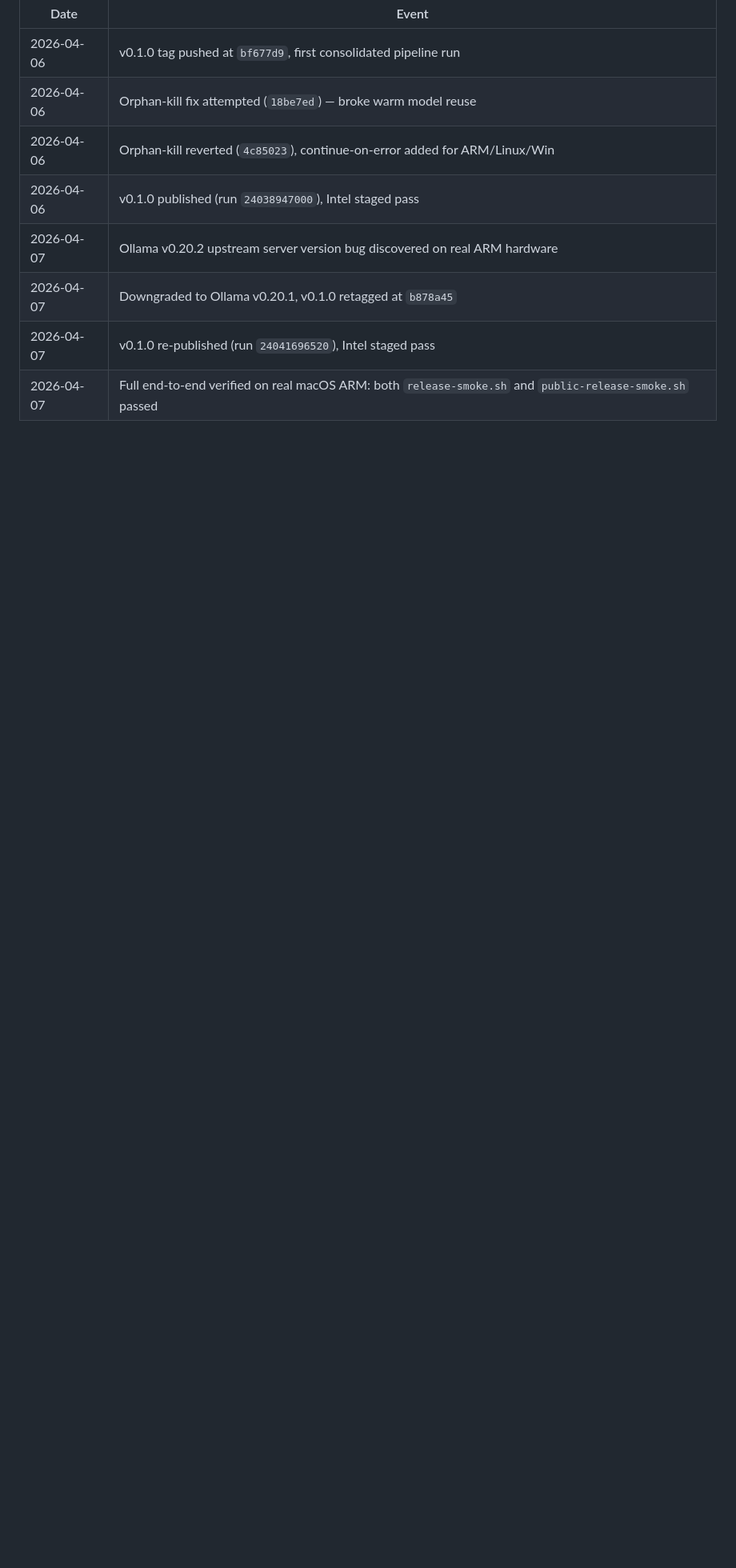
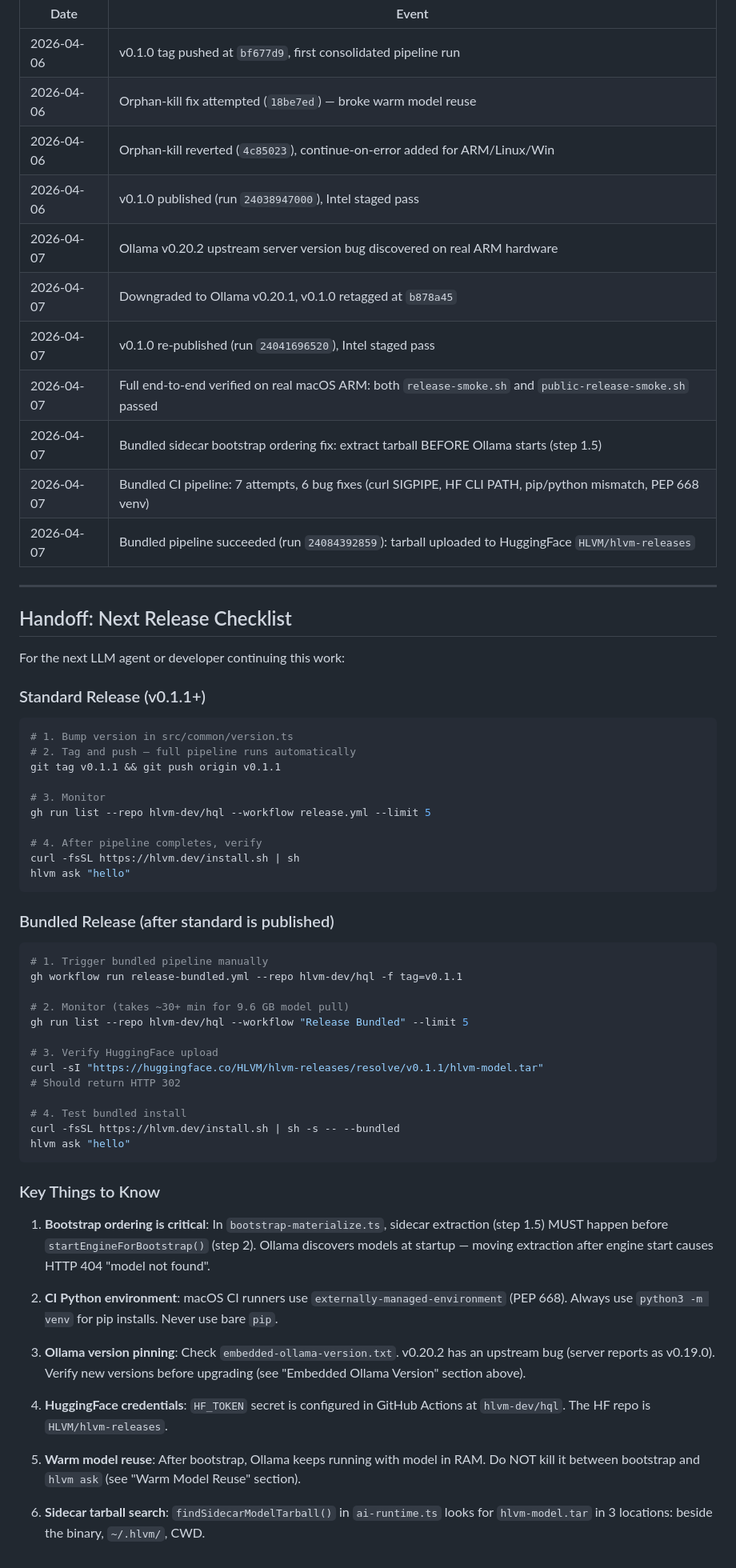
Before and after one commit to hlvm-dev/hql, a Markdown page: docs/cicd/release-pipeline.md, the part around one of its changes. Shown at 80% size. Rendered like a GitHub page; blank space fills up the shorter version.

````diff
--- a/docs/cicd/release-pipeline.md
+++ b/docs/cicd/release-pipeline.md
@@ -750,3 +768,68 @@ git push origin main v0.1.0
 | 2026-04-07 | Downgraded to Ollama v0.20.1, v0.1.0 retagged at `b878a45` |
 | 2026-04-07 | v0.1.0 re-published (run `24041696520`), Intel staged pass |
 | 2026-04-07 | Full end-to-end verified on real macOS ARM: both `release-smoke.sh` and `public-release-smoke.sh` passed |
+| 2026-04-07 | Bundled sidecar bootstrap ordering fix: extract tarball BEFORE Ollama starts (step 1.5) |
+| 2026-04-07 | Bundled CI pipeline: 7 attempts, 6 bug fixes (curl SIGPIPE, HF CLI PATH, pip/python mismatch, PEP 668 venv) |
+| 2026-04-07 | Bundled pipeline succeeded (run `24084392859`): tarball uploaded to HuggingFace `HLVM/hlvm-releases` |
+
+---
+
+## Handoff: Next Release Checklist
+
+For the next LLM agent or developer continuing this work:
+
+### Standard Release (v0.1.1+)
+
+```bash
+# 1. Bump version in src/common/version.ts
+# 2. Tag and push — full pipeline runs automatically
+git tag v0.1.1 && git push origin v0.1.1
+
+# 3. Monitor
+gh run list --repo hlvm-dev/hql --workflow release.yml --limit 5
+
+# 4. After pipeline completes, verify
+curl -fsSL https://hlvm.dev/install.sh | sh
+hlvm ask "hello"
+```
+
+### Bundled Release (after standard is published)
+
+```bash
+# 1. Trigger bundled pipeline manually
+gh workflow run release-bundled.yml --repo hlvm-dev/hql -f tag=v0.1.1
+
+# 2. Monitor (takes ~30+ min for 9.6 GB model pull)
+gh run list --repo hlvm-dev/hql --workflow "Release Bundled" --limit 5
+
+# 3. Verify HuggingFace upload
+curl -sI "https://huggingface.co/HLVM/hlvm-releases/resolve/v0.1.1/hlvm-model.tar"
+# Should return HTTP 302
+
+# 4. Test bundled install
+curl -fsSL https://hlvm.dev/install.sh | sh -s -- --bundled
+hlvm ask "hello"
+```
+
+### Key Things to Know
+
+1. **Bootstrap ordering is critical**: In `bootstrap-materialize.ts`, sidecar
+   extraction (step 1.5) MUST happen before `startEngineForBootstrap()` (step 2).
+   Ollama discovers models at startup — moving extraction after engine start
+   causes HTTP 404 "model not found".
+
+2. **CI Python environment**: macOS CI runners use `externally-managed-environment`
+   (PEP 668). Always use `python3 -m venv` for pip installs. Never use bare `pip`.
+
+3. **Ollama version pinning**: Check `embedded-ollama-version.txt`. v0.20.2 has
+   an upstream bug (server reports as v0.19.0). Verify new versions before upgrading
+   (see "Embedded Ollama Version" section above).
+
+4. **HuggingFace credentials**: `HF_TOKEN` secret is configured in GitHub Actions
+   at `hlvm-dev/hql`. The HF repo is `HLVM/hlvm-releases`.
+
+5. **Warm model reuse**: After bootstrap, Ollama keeps running with model in RAM.
+   Do NOT kill it between bootstrap and `hlvm ask` (see "Warm Model Reuse" section).
+
+6. **Sidecar tarball search**: `findSidecarModelTarball()` in `ai-runtime.ts`
+   looks for `hlvm-model.tar` in 3 locations: beside the binary, `~/.hlvm/`, CWD.
````
Also changed, not shown: other parts of docs/cicd/release-pipeline.md (+19 -1 lines), docs/vision/single-binary-local-ai.md (+61 -13 lines).
